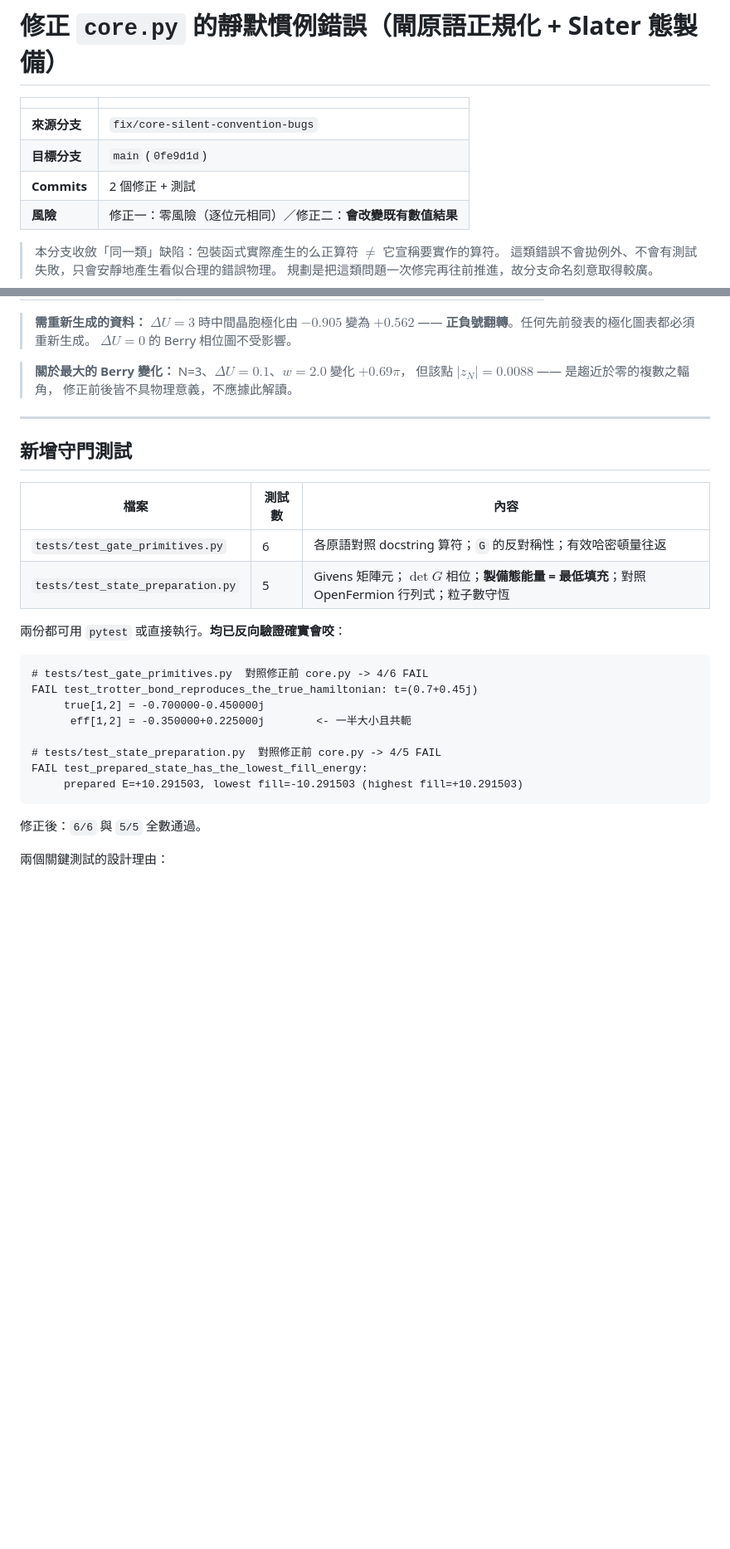
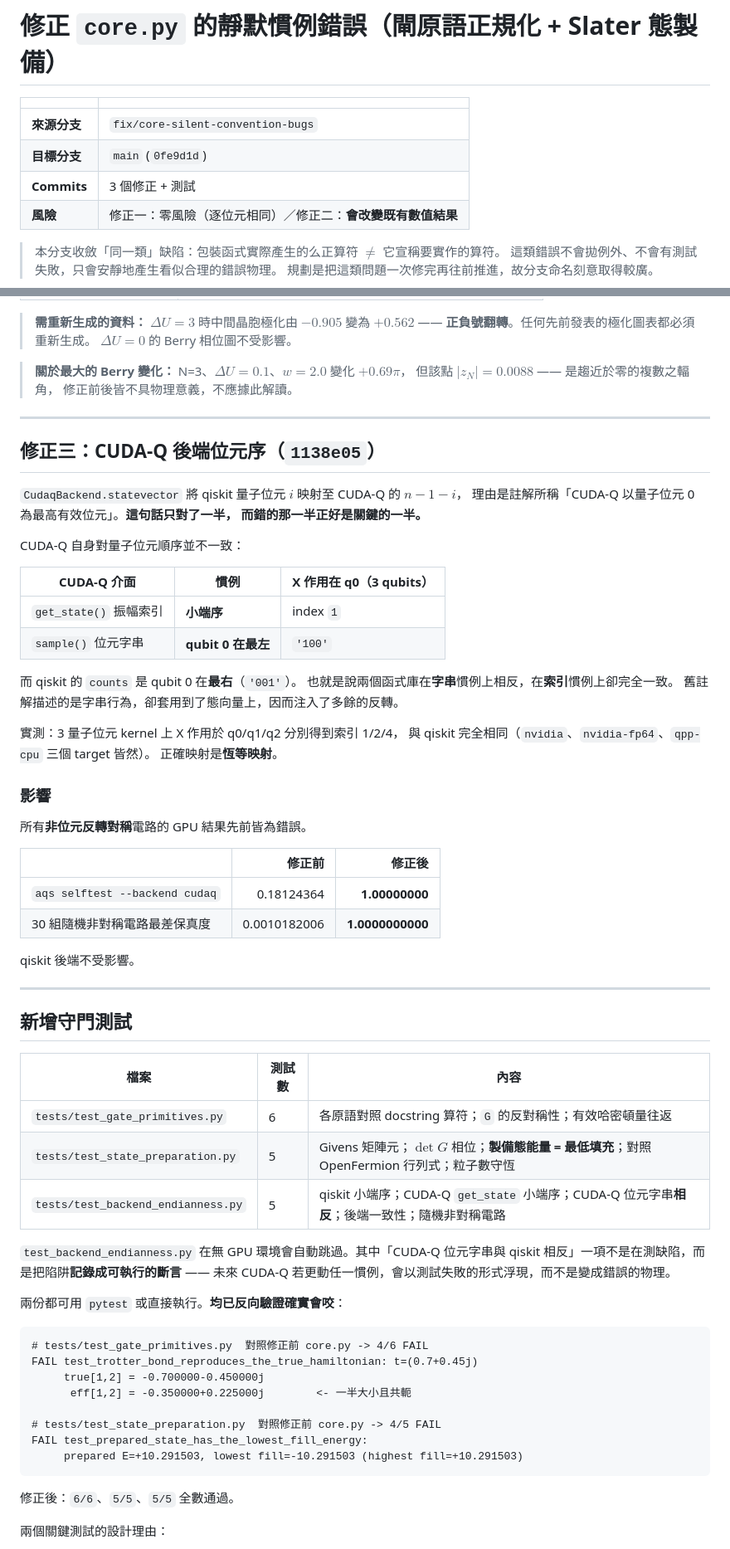
Before and after one commit to SSUYICHEN/Adiabatic-Quantum-Simulation, a Markdown page: docs/MR_core_silent_convention_bugs.md, 2 parts joined by grey strips. Shown at 83% size. GitHub-like rendering; blank space fills up the shorter version.

Commit message:
Document the CUDA-Q backend fix in the merge request
Co-Authored-By: Claude Opus 5 (1M context) <noreply@anthropic.com>

````diff
--- a/docs/MR_core_silent_convention_bugs.md
+++ b/docs/MR_core_silent_convention_bugs.md
@@ -4,7 +4,7 @@
 |---|---|
 | **來源分支** | `fix/core-silent-convention-bugs` |
 | **目標分支** | `main` (`0fe9d1d`) |
-| **Commits** | 2 個修正 + 測試 |
+| **Commits** | 3 個修正 + 測試 |
 | **風險** | 修正一：零風險（逐位元相同）／修正二：**會改變既有數值結果** |
 
 > 本分支收斂「同一類」缺陷：包裝函式實際產生的么正算符 $\neq$ 它宣稱要實作的算符。
@@ -172,12 +177,51 @@ $|00\rangle$ 不變、單佔據子空間套用 $G$、$|11\rangle$ 乘上 $\det G
 
 ---
 
+## 修正三：CUDA-Q 後端位元序（`1138e05`）
+
+`CudaqBackend.statevector` 將 qiskit 量子位元 $i$ 映射至 CUDA-Q 的 $n-1-i$，
+理由是註解所稱「CUDA-Q 以量子位元 0 為最高有效位元」。**這句話只對了一半，
+而錯的那一半正好是關鍵的一半。**
+
+CUDA-Q 自身對量子位元順序並不一致：
+
+| CUDA-Q 介面 | 慣例 | X 作用在 q0（3 qubits） |
+|---|---|---|
+| `get_state()` 振幅索引 | **小端序** | index `1` |
+| `sample()` 位元字串 | **qubit 0 在最左** | `'100'` |
+
+而 qiskit 的 `counts` 是 qubit 0 在**最右**（`'001'`）。
+也就是說兩個函式庫在**字串**慣例上相反，在**索引**慣例上卻完全一致。
+舊註解描述的是字串行為，卻套用到了態向量上，因而注入了多餘的反轉。
+
+實測：3 量子位元 kernel 上 X 作用於 q0/q1/q2 分別得到索引 1/2/4，
+與 qiskit 完全相同（`nvidia`、`nvidia-fp64`、`qpp-cpu` 三個 target 皆然）。
+正確映射是**恆等映射**。
+
+### 影響
+
+所有**非位元反轉對稱**電路的 GPU 結果先前皆為錯誤。
+
+| | 修正前 | 修正後 |
+|---|---:|---:|
+| `aqs selftest --backend cudaq` | 0.18124364 | **1.00000000** |
+| 30 組隨機非對稱電路最差保真度 | 0.0010182006 | **1.0000000000** |
+
+qiskit 後端不受影響。
+
+---
+
 ## 新增守門測試
 
 | 檔案 | 測試數 | 內容 |
 |---|---|---|
 | `tests/test_gate_primitives.py` | 6 | 各原語對照 docstring 算符；`G` 的反對稱性；有效哈密頓量往返 |
 | `tests/test_state_preparation.py` | 5 | Givens 矩陣元；$\det G$ 相位；**製備態能量 = 最低填充**；對照 OpenFermion 行列式；粒子數守恆 |
+| `tests/test_backend_endianness.py` | 5 | qiskit 小端序；CUDA-Q `get_state` 小端序；CUDA-Q 位元字串**相反**；後端一致性；隨機非對稱電路 |
+
+`test_backend_endianness.py` 在無 GPU 環境會自動跳過。其中「CUDA-Q 位元字串與
+qiskit 相反」一項不是在測缺陷，而是把陷阱**記錄成可執行的斷言** —— 未來 CUDA-Q
+若更動任一慣例，會以測試失敗的形式浮現，而不是變成錯誤的物理。
 
 兩份都可用 `pytest` 或直接執行。**均已反向驗證確實會咬**：
 
@@ -192,7 +236,7 @@ FAIL test_prepared_state_has_the_lowest_fill_energy:
      prepared E=+10.291503, lowest fill=-10.291503 (highest fill=+10.291503)
 ```
 
-修正後：`6/6` 與 `5/5` 全數通過。
+修正後：`6/6`、`5/5`、`5/5` 全數通過。
 
 兩個關鍵測試的設計理由：
 
````
Also changed, not shown: other parts of docs/MR_core_silent_convention_bugs.md (+8 -1 lines).
